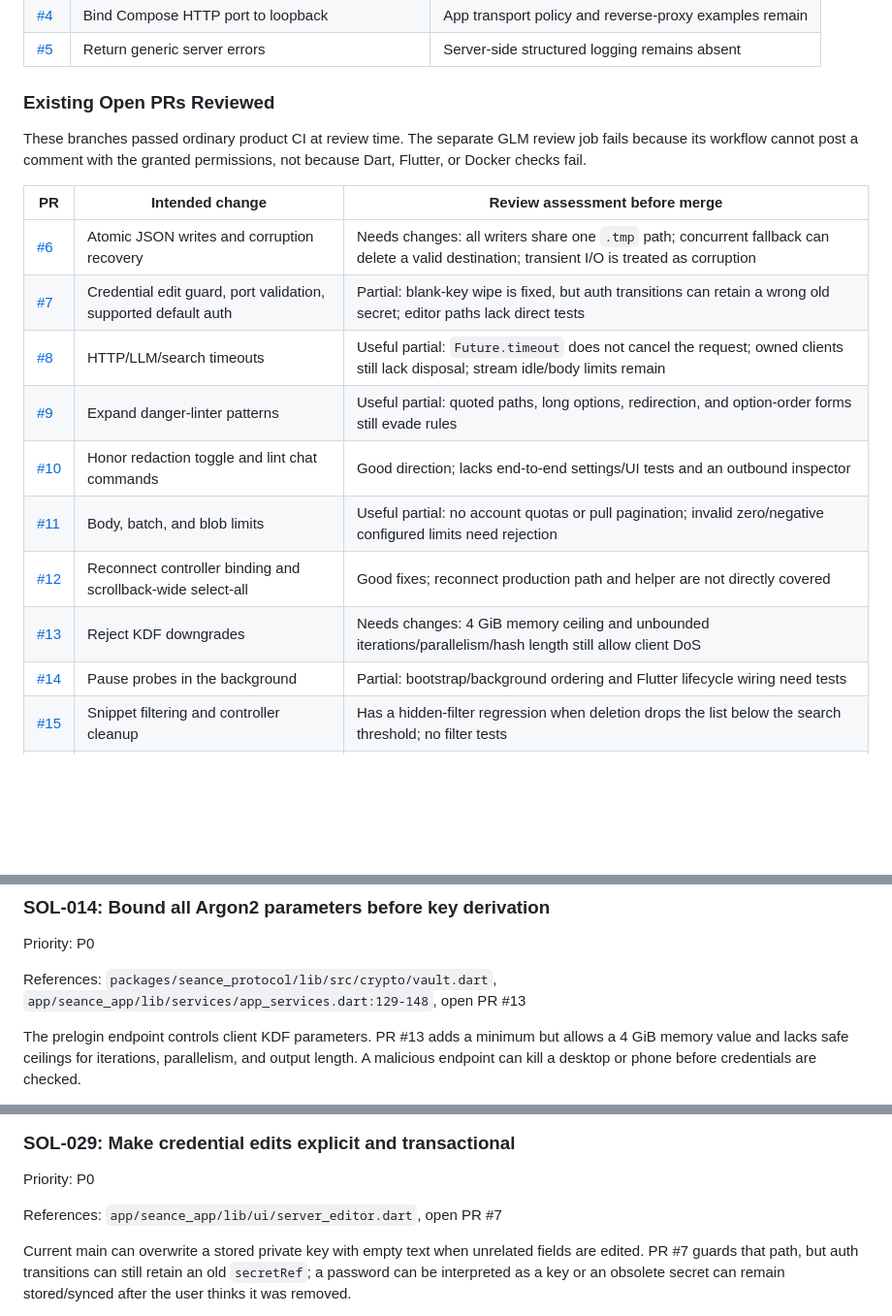
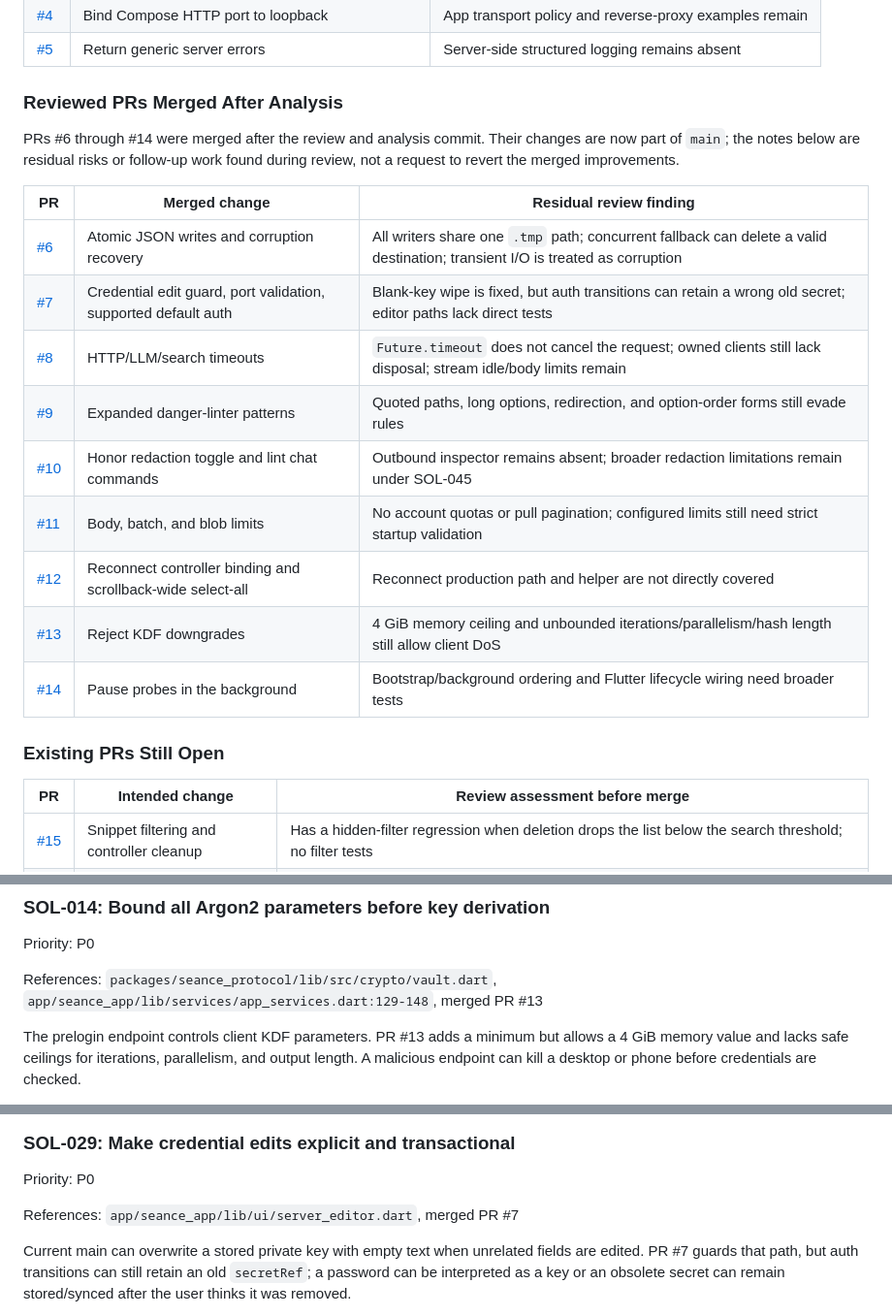
Before and after one commit to L-K-M/Seance, a Markdown page: ANALYSIS.md, 3 parts joined by grey strips. Shown at 97% size. Rendered like a GitHub page; blank space fills up the shorter version.

Commit message:
Refresh analysis after merged fixes
Record PRs 6 through 14 as merged while retaining their reviewed residual risks and keeping the remaining open work accurate.

Co-Authored-By: OpenCode <noreply@opencode.ai>

OpenCode-Session: local

```diff
--- a/ANALYSIS.md
+++ b/ANALYSIS.md
@@ -62,23 +62,28 @@ semantics and durable credential ownership rather than the primitive choices.
 | [#4](https://github.com/L-K-M/Seance/pull/4) | Bind Compose HTTP port to loopback | App transport policy and reverse-proxy examples remain |
 | [#5](https://github.com/L-K-M/Seance/pull/5) | Return generic server errors | Server-side structured logging remains absent |
 
-### Existing Open PRs Reviewed
+### Reviewed PRs Merged After Analysis
 
-These branches passed ordinary product CI at review time. The separate GLM
-review job fails because its workflow cannot post a comment with the granted
-permissions, not because Dart, Flutter, or Docker checks fail.
+PRs #6 through #14 were merged after the review and analysis commit. Their
+changes are now part of `main`; the notes below are residual risks or follow-up
+work found during review, not a request to revert the merged improvements.
+
+| PR | Merged change | Residual review finding |
+|---|---|---|
+| [#6](https://github.com/L-K-M/Seance/pull/6) | Atomic JSON writes and corruption recovery | All writers share one `.tmp` path; concurrent fallback can delete a valid destination; transient I/O is treated as corruption |
+| [#7](https://github.com/L-K-M/Seance/pull/7) | Credential edit guard, port validation, supported default auth | Blank-key wipe is fixed, but auth transitions can retain a wrong old secret; editor paths lack direct tests |
+| [#8](https://github.com/L-K-M/Seance/pull/8) | HTTP/LLM/search timeouts | `Future.timeout` does not cancel the request; owned clients still lack disposal; stream idle/body limits remain |
+| [#9](https://github.com/L-K-M/Seance/pull/9) | Expanded danger-linter patterns | Quoted paths, long options, redirection, and option-order forms still evade rules |
+| [#10](https://github.com/L-K-M/Seance/pull/10) | Honor redaction toggle and lint chat commands | Outbound inspector remains absent; broader redaction limitations remain under SOL-045 |
+| [#11](https://github.com/L-K-M/Seance/pull/11) | Body, batch, and blob limits | No account quotas or pull pagination; configured limits still need strict startup validation |
+| [#12](https://github.com/L-K-M/Seance/pull/12) | Reconnect controller binding and scrollback-wide select-all | Reconnect production path and helper are not directly covered |
+| [#13](https://github.com/L-K-M/Seance/pull/13) | Reject KDF downgrades | 4 GiB memory ceiling and unbounded iterations/parallelism/hash length still allow client DoS |
+| [#14](https://github.com/L-K-M/Seance/pull/14) | Pause probes in the background | Bootstrap/background ordering and Flutter lifecycle wiring need broader tests |
+
+### Existing PRs Still Open
 
 | PR | Intended change | Review assessment before merge |
 |---|---|---|
-| [#6](https://github.com/L-K-M/Seance/pull/6) | Atomic JSON writes and corruption recovery | Needs changes: all writers share one `.tmp` path; concurrent fallback can delete a valid destination; transient I/O is treated as corruption |
-| [#7](https://github.com/L-K-M/Seance/pull/7) | Credential edit guard, port validation, supported default auth | Partial: blank-key wipe is fixed, but auth transitions can retain a wrong old secret; editor paths lack direct tests |
-| [#8](https://github.com/L-K-M/Seance/pull/8) | HTTP/LLM/search timeouts | Useful partial: `Future.timeout` does not cancel the request; owned clients still lack disposal; stream idle/body limits remain |
-| [#9](https://github.com/L-K-M/Seance/pull/9) | Expand danger-linter patterns | Useful partial: quoted paths, long options, redirection, and option-order forms still evade rules |
-| [#10](https://github.com/L-K-M/Seance/pull/10) | Honor redaction toggle and lint chat commands | Good direction; lacks end-to-end settings/UI tests and an outbound inspector |
-| [#11](https://github.com/L-K-M/Seance/pull/11) | Body, batch, and blob limits | Useful partial: no account quotas or pull pagination; invalid zero/negative configured limits need rejection |
-| [#12](https://github.com/L-K-M/Seance/pull/12) | Reconnect controller binding and scrollback-wide select-all | Good fixes; reconnect production path and helper are not directly covered |
-| [#13](https://github.com/L-K-M/Seance/pull/13) | Reject KDF downgrades | Needs changes: 4 GiB memory ceiling and unbounded iterations/parallelism/hash length still allow client DoS |
-| [#14](https://github.com/L-K-M/Seance/pull/14) | Pause probes in the background | Partial: bootstrap/background ordering and Flutter lifecycle wiring need tests |
 | [#15](https://github.com/L-K-M/Seance/pull/15) | Snippet filtering and controller cleanup | Has a hidden-filter regression when deletion drops the list below the search threshold; no filter tests |
 | [#16](https://github.com/L-K-M/Seance/pull/16) | Publish Android APK | Blocker: runner-generated debug certificate changes across releases, so Android upgrades can fail and require uninstalling local data |
 
@@ -236,7 +241,7 @@ Action:
 Priority: P0
 
 References: `packages/seance_protocol/lib/src/crypto/vault.dart`,
-`app/seance_app/lib/services/app_services.dart:129-148`, open PR #13
+`app/seance_app/lib/services/app_services.dart:129-148`, merged PR #13
 
 The prelogin endpoint controls client KDF parameters. PR #13 adds a minimum but
 allows a 4 GiB memory value and lacks safe ceilings for iterations, parallelism,
@@ -255,7 +260,7 @@ Action:
 
 Priority: P0
 
-References: `app/seance_app/lib/ui/server_editor.dart`, open PR #7
+References: `app/seance_app/lib/ui/server_editor.dart`, merged PR #7
 
 Current main can overwrite a stored private key with empty text when unrelated
 fields are edited. PR #7 guards that path, but auth transitions can still retain
```
Also changed, not shown: other parts of ANALYSIS.md (+2 -2 lines).
